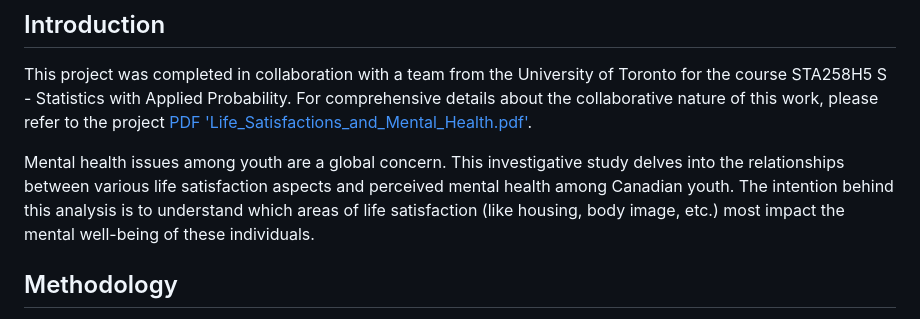
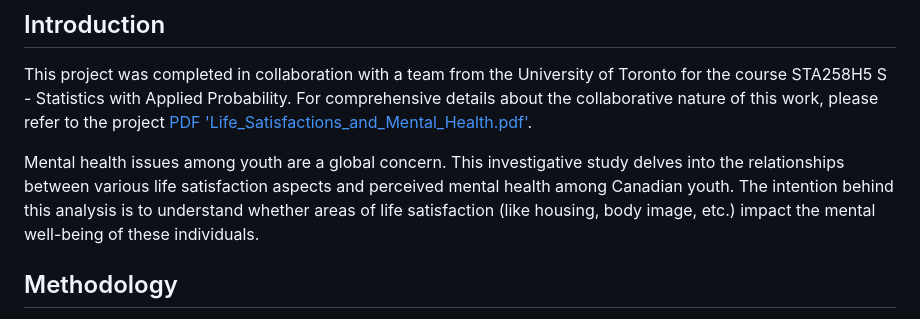
Before and after one commit to abdur-im/data-analysis-projects, a Markdown page: Satisfactions and Mental Health/README.md, the part around the change. Rendered like a GitHub page.

```diff
--- a/Satisfactions and Mental Health/README.md
+++ b/Satisfactions and Mental Health/README.md
@@ -11,7 +11,7 @@
 ## Introduction
 This project was completed in collaboration with a team from the University of Toronto for the course STA258H5 S - Statistics with Applied Probability. For comprehensive details about the collaborative nature of this work, please refer to the project [PDF 'Life_Satisfactions_and_Mental_Health.pdf'](Life_Satisfactions_and_Mental_Health.pdf).
 
-Mental health issues among youth are a global concern. This investigative study delves into the relationships between various life satisfaction aspects and perceived mental health among Canadian youth. The intention behind this analysis is to understand which areas of life satisfaction (like housing, body image, etc.) most impact the mental well-being of these individuals.
+Mental health issues among youth are a global concern. This investigative study delves into the relationships between various life satisfaction aspects and perceived mental health among Canadian youth. The intention behind this analysis is to understand whether areas of life satisfaction (like housing, body image, etc.) impact the mental well-being of these individuals.
 
 ## Methodology
 The main dataset used for the analysis was the Canadian Community Health Survey (CCHS) 2017-2018. Our study focused on analyzing the relationships between different aspects of life satisfaction and their perceived mental health. Specifically, we looked into:
```
